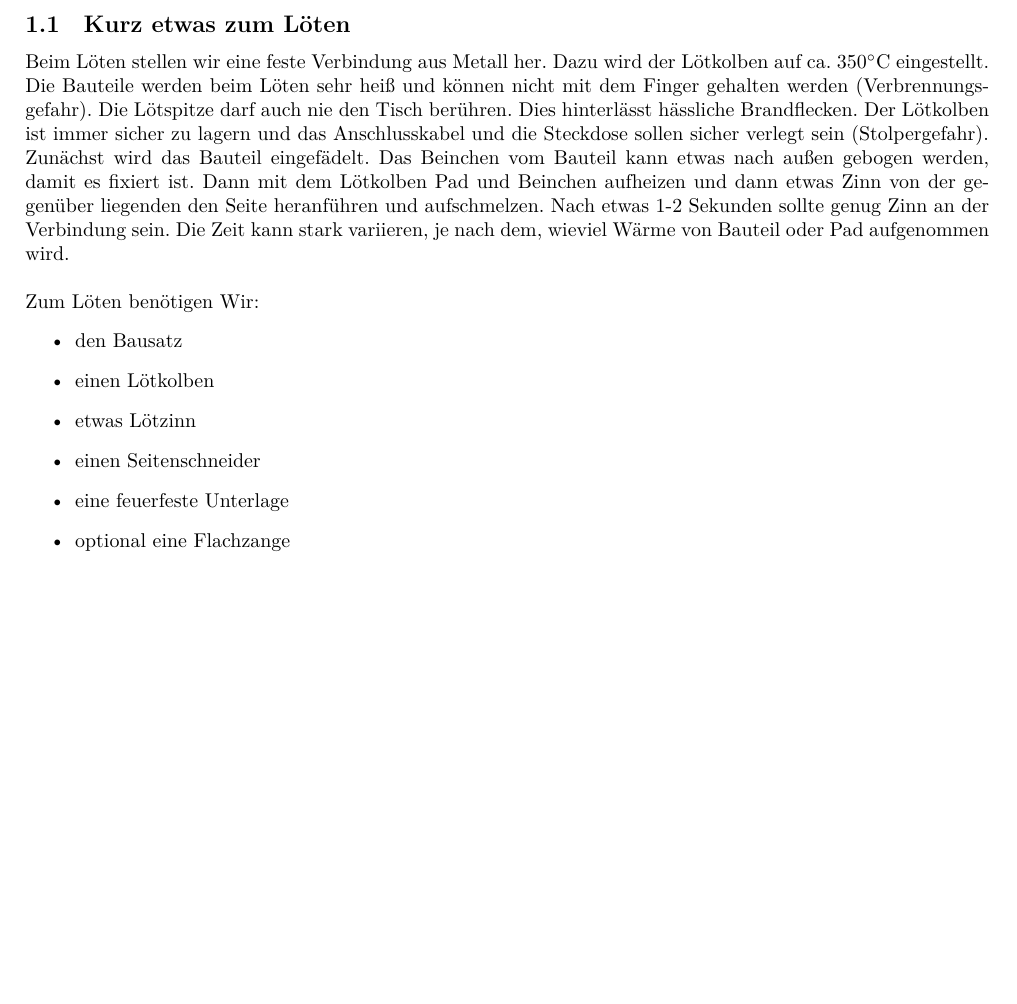
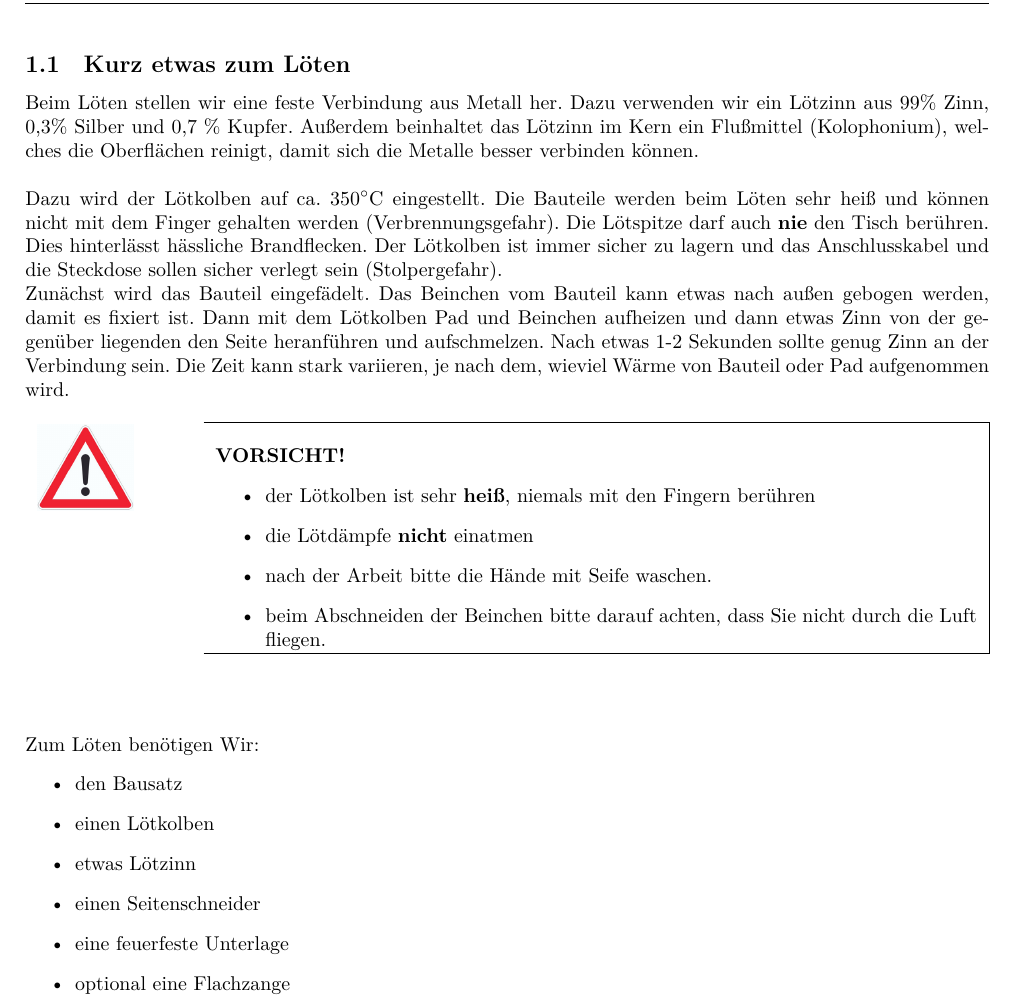
Before and after one commit to wak-lab-e-v/SolderingKits, a LaTeX document (LittleRobot/tex/LittleRobot_assembly.tex): part of page 2 of 5 before the commit and part of page 3 of 6 after it, cut so that both start at the same text, the shorter picture padded with empty space. Compiled offline with XeLaTeX.

Commit message:
Text überarbeitet

```diff
--- a/LittleRobot/tex/LittleRobot_assembly.tex
+++ b/LittleRobot/tex/LittleRobot_assembly.tex
@@ -9,6 +9,7 @@
 \usepackage{graphicx}
 \usepackage{subcaption}
 \usepackage{capt-of}
+\usepackage{multirow}
 \usepackage[ngerman]{babel}
 \usepackage[colorlinks=true,linkcolor=black,urlcolor=black]{hyperref}
 \usepackage[headsepline,footsepline]{scrlayer-scrpage}
@@ -38,6 +39,20 @@
 \renewcommand{\tablename}{Tab.}
 }
 
+\newcommand\Vorsicht[1]{%
+%\setlength\arrayrulewidth{1,50pt}
+\ \\
+\begin{tabular}{p{0.16\textwidth} p{0.79\textwidth}|}
+\cline{2-2}
+& \\
+ \multirow{5}{*}{\raisebox{0mm}[0mm][0mm]{\includegraphics[width=0.1\textwidth]{../pictures/Vorsicht.png}}} & \textbf{VORSICHT!}{\begin{flushleft}#1\end{flushleft}} \\
+\cline{2-2}
+\end{tabular}
+\ \\
+%\setlength\arrayrulewidth{0,75pt}
+}
+
+
 \begin{document}
 \maketitle
 %\tableofcontents
@@ -68,6 +83,11 @@ Im Schaltplan sieht man, dass die Spannung am Pluspol der Batterie (3V) erst dur
 \subsection{Kurz etwas zum Löten}
-Beim Löten stellen wir eine feste Verbindung aus Metall her. Dazu wird der Lötkolben auf ca. 350$^{\circ}$C eingestellt. Die Bauteile werden beim Löten sehr hei\ss \ und können nicht mit dem Finger gehalten werden (Verbrennungsgefahr). Die Lötspitze darf auch nie den Tisch berühren. Dies hinterlässt hässliche Brandflecken. Der Lötkolben ist immer sicher zu lagern und das Anschlusskabel und die Steckdose sollen sicher verlegt sein (Stolpergefahr).\\
+Beim Löten stellen wir eine feste Verbindung aus Metall her. Dazu verwenden wir ein Lötzinn aus 99\% Zinn, 0,3\% Silber und 0,7 \% Kupfer. Außerdem beinhaltet das Lötzinn im Kern ein Flußmittel (Kolophonium), welches die Oberflächen reinigt, damit sich die Metalle besser verbinden können.\\
+\ \\
+Dazu wird der Lötkolben auf ca. 350$^{\circ}$C eingestellt. Die Bauteile werden beim Löten sehr hei\ss \ und können nicht mit dem Finger gehalten werden (Verbrennungsgefahr). Die Lötspitze darf auch \textbf{nie} den Tisch berühren. Dies hinterlässt hässliche Brandflecken. Der Lötkolben ist immer sicher zu lagern und das Anschlusskabel und die Steckdose sollen sicher verlegt sein (Stolpergefahr).\\
 Zunächst wird das Bauteil eingefädelt. Das Beinchen vom Bauteil kann etwas nach au\ss en gebogen werden, damit es fixiert ist. Dann mit dem Lötkolben Pad und Beinchen aufheizen und dann etwas Zinn von der gegenüber liegenden den Seite heranführen und aufschmelzen. Nach etwas 1-2 Sekunden sollte genug Zinn an der Verbindung sein. Die Zeit kann stark variieren, je nach dem, wieviel Wärme von Bauteil oder Pad aufgenommen wird.\\
+\Vorsicht{\begin{itemize} \item der Lötkolben ist sehr \textbf{heiß}, niemals mit den Fingern berühren
+\item die Lötdämpfe \textbf{nicht} einatmen \item nach der Arbeit bitte die Hände mit Seife waschen.\item beim Abschneiden der Beinchen bitte darauf achten, dass Sie nicht durch die Luft fliegen.\end{itemize}}\\
+\ \\
 \ \\
 Zum Löten benötigen Wir:
 \begin{itemize}
```
Also changed, not shown: LittleRobot/pictures/LED7.jpg, LittleRobot/pictures/Vorsicht.png (added), LittleRobot/tex/LittleRobot_assembly.pdf, LittleRobot/tex/LittleRobot_assembly.tex (38 more changed lines).
